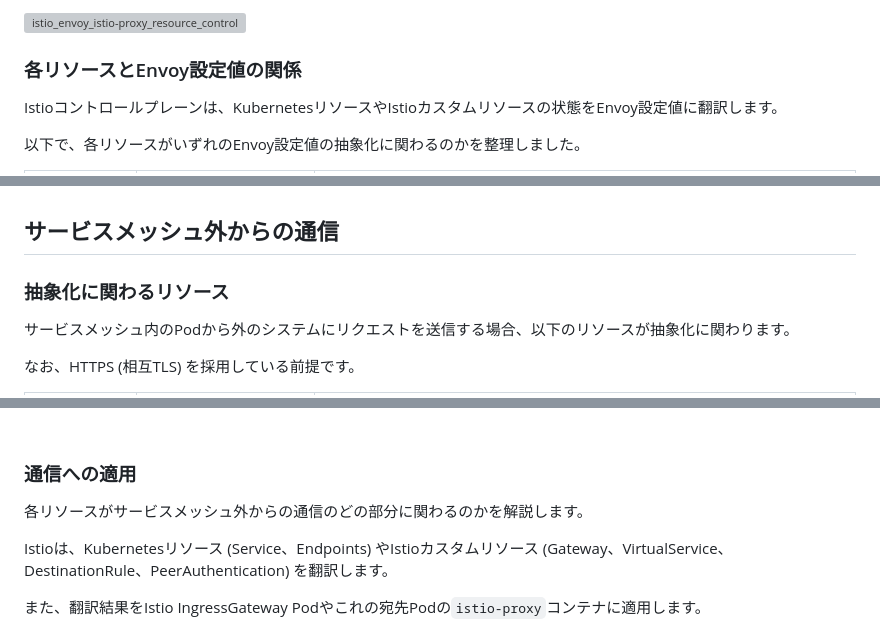
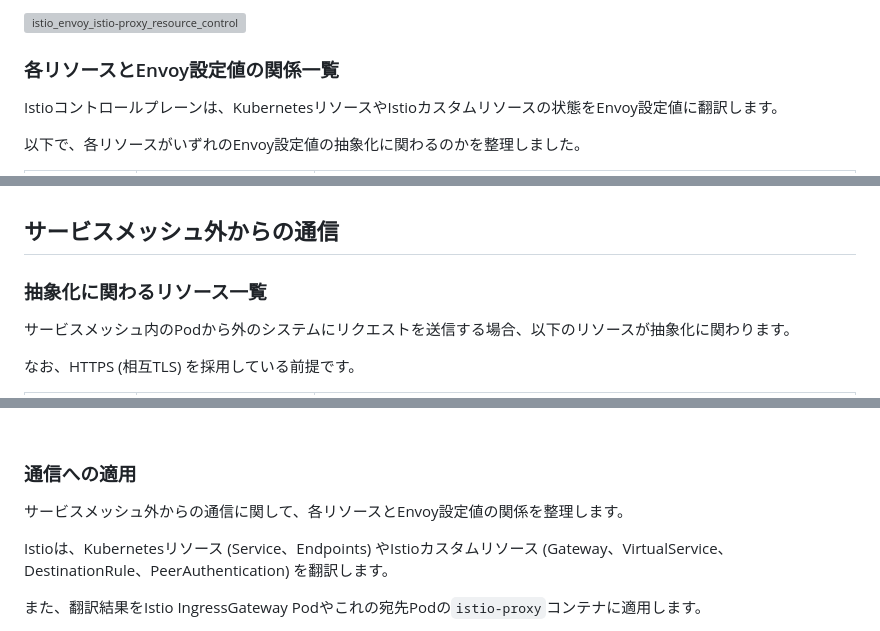
Before and after one commit to hiroki-it/hatenablog, a Markdown page: dist/draft/【Istio⛵️】IstioがEnvoyの抽象化によりトラフィックを管理する仕組み.md, 3 parts joined by grey strips. Rendered like a GitHub page; grey boxes are pictures that could not be loaded.

```diff
--- a/dist/draft/【Istio⛵️】IstioがEnvoyの抽象化によりトラフィックを管理する仕組み.md
+++ b/dist/draft/【Istio⛵️】IstioがEnvoyの抽象化によりトラフィックを管理する仕組み.md
@@ -163,7 +163,7 @@ Envoyを抽象化する責務を持つのは、Istioコントロールプレー
 
 ![istio_envoy_istio-proxy_resource_control-plane](https://raw.githubusercontent.com/hiroki-it/tech-notebook-images/master/images/drawio/blog/istio/istio_envoy_istio-proxy_resource_control-plane.png)
 
-### 各リソースとEnvoy設定値の関係
+### 各リソースとEnvoy設定値の関係一覧
 
 Istioコントロールプレーンは、KubernetesリソースやIstioカスタムリソースの状態をEnvoy設定値に翻訳します。
 
@@ -235,7 +235,7 @@ Istioコントロールプレーンは、KubernetesリソースやIstioカスタ
 
 ## サービスメッシュ外からの通信
 
-### 抽象化に関わるリソース
+### 抽象化に関わるリソース一覧
 
 サービスメッシュ内のPodから外のシステムにリクエストを送信する場合、以下のリソースが抽象化に関わります。
 
@@ -307,7 +307,7 @@ Istioコントロールプレーンは、KubernetesリソースやIstioカスタ
 
 ### 通信への適用
 
-各リソースがサービスメッシュ外からの通信のどの部分に関わるのかを解説します。
+サービスメッシュ外からの通信に関して、各リソースとEnvoy設定値の関係を整理します。
 
 Istioは、Kubernetesリソース (Service、Endpoints) やIstioカスタムリソース (Gateway、VirtualService、DestinationRule、PeerAuthentication) を翻訳します。
 
```
Also changed, not shown: other parts of dist/draft/【Istio⛵️】IstioがEnvoyの抽象化によりトラフィックを管理する仕組み.md (+3 -3 lines).
